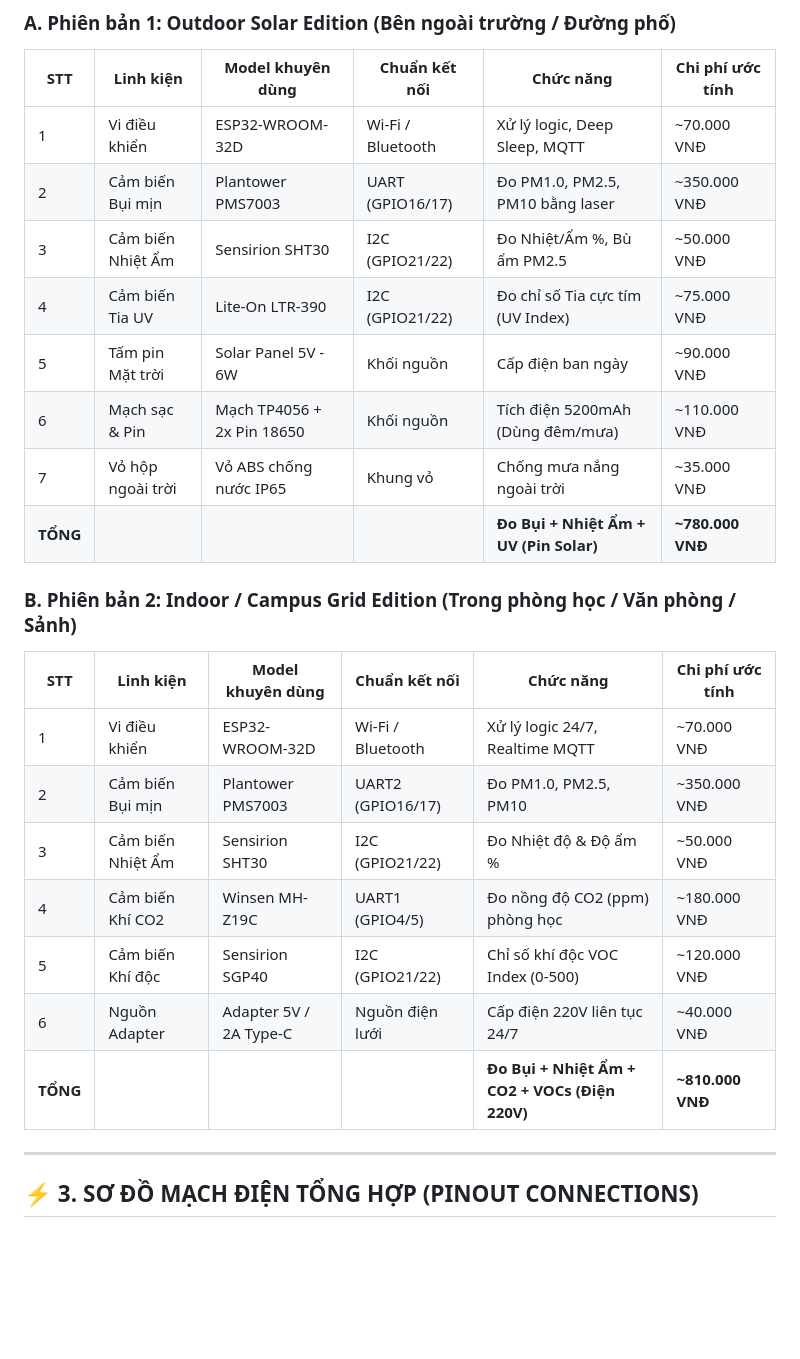
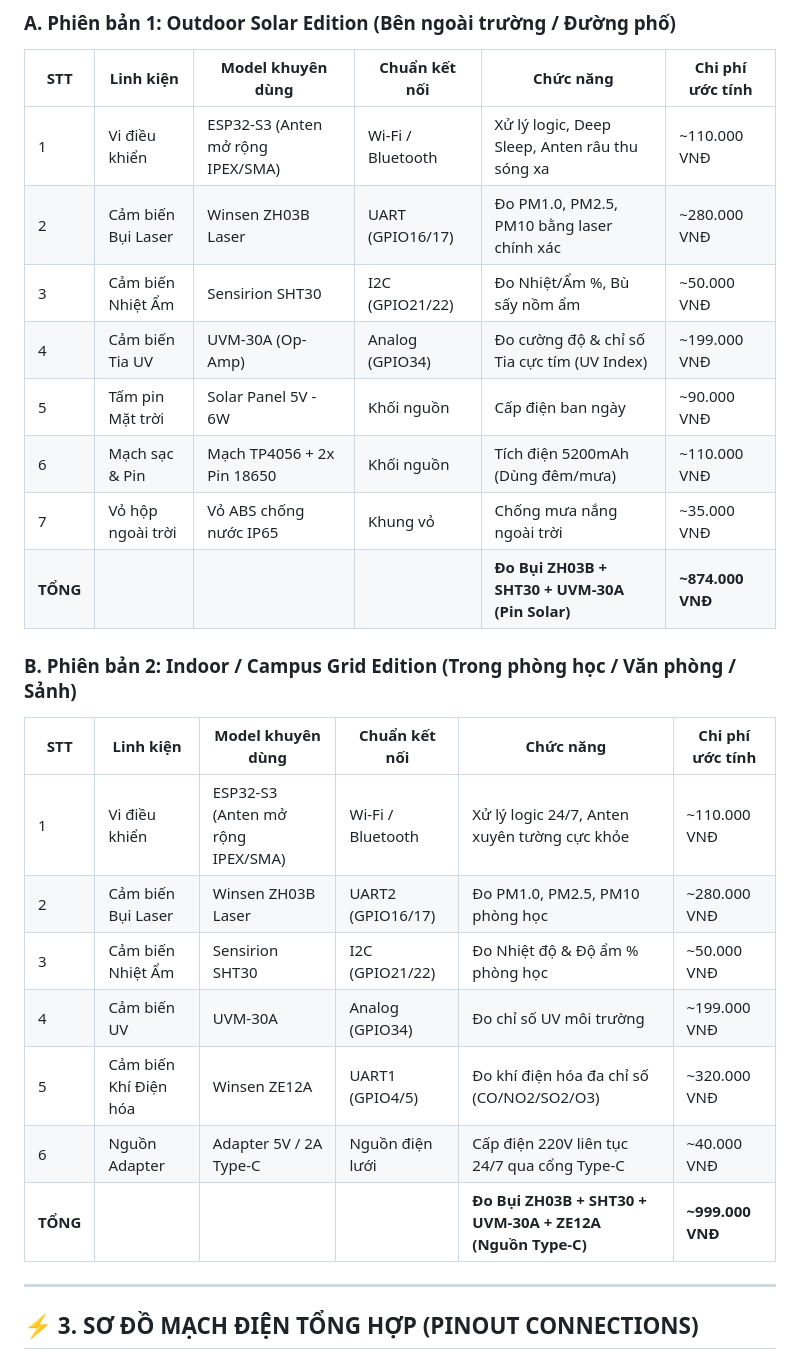
Before and after one commit to DauDinhQuangAnh/Airweave_live, a Markdown page: IOT_NODE_HARDWARE_SPECIFICATION.md, the part around the change. Rendered like a GitHub page; blank space fills up the shorter version.

Commit message:
docs: update BOM specs with ESP32-S3 external antenna, Winsen ZH03B laser, Sensirion SHT30, UVM-30A UV, and Winsen ZE12A electro-chemical sensors

```diff
--- a/IOT_NODE_HARDWARE_SPECIFICATION.md
+++ b/IOT_NODE_HARDWARE_SPECIFICATION.md
@@ -41,25 +41,26 @@ AirWeave hỗ trợ 2 phiên bản IoT Node phần cứng chuyên biệt cho t
 ### A. Phiên bản 1: Outdoor Solar Edition (Bên ngoài trường / Đường phố)
 | STT | Linh kiện | Model khuyên dùng | Chuẩn kết nối | Chức năng | Chi phí ước tính |
 |---|---|---|---|---|---|
-| 1 | Vi điều khiển | ESP32-WROOM-32D | Wi-Fi / Bluetooth | Xử lý logic, Deep Sleep, MQTT | ~70.000 VNĐ |
-| 2 | Cảm biến Bụi mịn | Plantower PMS7003 | UART (GPIO16/17) | Đo PM1.0, PM2.5, PM10 bằng laser | ~350.000 VNĐ |
-| 3 | Cảm biến Nhiệt Ẩm | Sensirion SHT30 | I2C (GPIO21/22) | Đo Nhiệt/Ẩm %, Bù ẩm PM2.5 | ~50.000 VNĐ |
-| 4 | Cảm biến Tia UV | Lite-On LTR-390 | I2C (GPIO21/22) | Đo chỉ số Tia cực tím (UV Index) | ~75.000 VNĐ |
+| 1 | Vi điều khiển | ESP32-S3 (Anten mở rộng IPEX/SMA) | Wi-Fi / Bluetooth | Xử lý logic, Deep Sleep, Anten râu thu sóng xa | ~110.000 VNĐ |
+| 2 | Cảm biến Bụi Laser | Winsen ZH03B Laser | UART (GPIO16/17) | Đo PM1.0, PM2.5, PM10 bằng laser chính xác | ~280.000 VNĐ |
+| 3 | Cảm biến Nhiệt Ẩm | Sensirion SHT30 | I2C (GPIO21/22) | Đo Nhiệt/Ẩm %, Bù sấy nồm ẩm | ~50.000 VNĐ |
+| 4 | Cảm biến Tia UV | UVM-30A (Op-Amp) | Analog (GPIO34) | Đo cường độ & chỉ số Tia cực tím (UV Index) | ~199.000 VNĐ |
 | 5 | Tấm pin Mặt trời | Solar Panel 5V - 6W | Khối nguồn | Cấp điện ban ngày | ~90.000 VNĐ |
 | 6 | Mạch sạc & Pin | Mạch TP4056 + 2x Pin 18650 | Khối nguồn | Tích điện 5200mAh (Dùng đêm/mưa) | ~110.000 VNĐ |
 | 7 | Vỏ hộp ngoài trời | Vỏ ABS chống nước IP65 | Khung vỏ | Chống mưa nắng ngoài trời | ~35.000 VNĐ |
-| **TỔNG** | | | | **Đo Bụi + Nhiệt Ẩm + UV (Pin Solar)** | **~780.000 VNĐ** |
+| **TỔNG** | | | | **Đo Bụi ZH03B + SHT30 + UVM-30A (Pin Solar)** | **~874.000 VNĐ** |
 
 ### B. Phiên bản 2: Indoor / Campus Grid Edition (Trong phòng học / Văn phòng / Sảnh)
 | STT | Linh kiện | Model khuyên dùng | Chuẩn kết nối | Chức năng | Chi phí ước tính |
 |---|---|---|---|---|---|
-| 1 | Vi điều khiển | ESP32-WROOM-32D | Wi-Fi / Bluetooth | Xử lý logic 24/7, Realtime MQTT | ~70.000 VNĐ |
-| 2 | Cảm biến Bụi mịn | Plantower PMS7003 | UART2 (GPIO16/17) | Đo PM1.0, PM2.5, PM10 | ~350.000 VNĐ |
-| 3 | Cảm biến Nhiệt Ẩm | Sensirion SHT30 | I2C (GPIO21/22) | Đo Nhiệt độ & Độ ẩm % | ~50.000 VNĐ |
-| 4 | Cảm biến Khí CO2 | Winsen MH-Z19C | UART1 (GPIO4/5) | Đo nồng độ CO2 (ppm) phòng học | ~180.000 VNĐ |
-| 5 | Cảm biến Khí độc | Sensirion SGP40 | I2C (GPIO21/22) | Chỉ số khí độc VOC Index (0-500) | ~120.000 VNĐ |
-| 6 | Nguồn Adapter | Adapter 5V / 2A Type-C | Nguồn điện lưới | Cấp điện 220V liên tục 24/7 | ~40.000 VNĐ |
-| **TỔNG** | | | | **Đo Bụi + Nhiệt Ẩm + CO2 + VOCs (Điện 220V)** | **~810.000 VNĐ** |
+| 1 | Vi điều khiển | ESP32-S3 (Anten mở rộng IPEX/SMA) | Wi-Fi / Bluetooth | Xử lý logic 24/7, Anten xuyên tường cực khỏe | ~110.000 VNĐ |
+| 2 | Cảm biến Bụi Laser | Winsen ZH03B Laser | UART2 (GPIO16/17) | Đo PM1.0, PM2.5, PM10 phòng học | ~280.000 VNĐ |
+| 3 | Cảm biến Nhiệt Ẩm | Sensirion SHT30 | I2C (GPIO21/22) | Đo Nhiệt độ & Độ ẩm % phòng học | ~50.000 VNĐ |
+| 4 | Cảm biến UV | UVM-30A | Analog (GPIO34) | Đo chỉ số UV môi trường | ~199.000 VNĐ |
+| 5 | Cảm biến Khí Điện hóa | Winsen ZE12A | UART1 (GPIO4/5) | Đo khí điện hóa đa chỉ số (CO/NO2/SO2/O3) | ~320.000 VNĐ |
+| 6 | Nguồn Adapter | Adapter 5V / 2A Type-C | Nguồn điện lưới | Cấp điện 220V liên tục 24/7 qua cổng Type-C | ~40.000 VNĐ |
+| **TỔNG** | | | | **Đo Bụi ZH03B + SHT30 + UVM-30A + ZE12A (Nguồn Type-C)** | **~999.000 VNĐ** |
+
 
 ---
 
```
